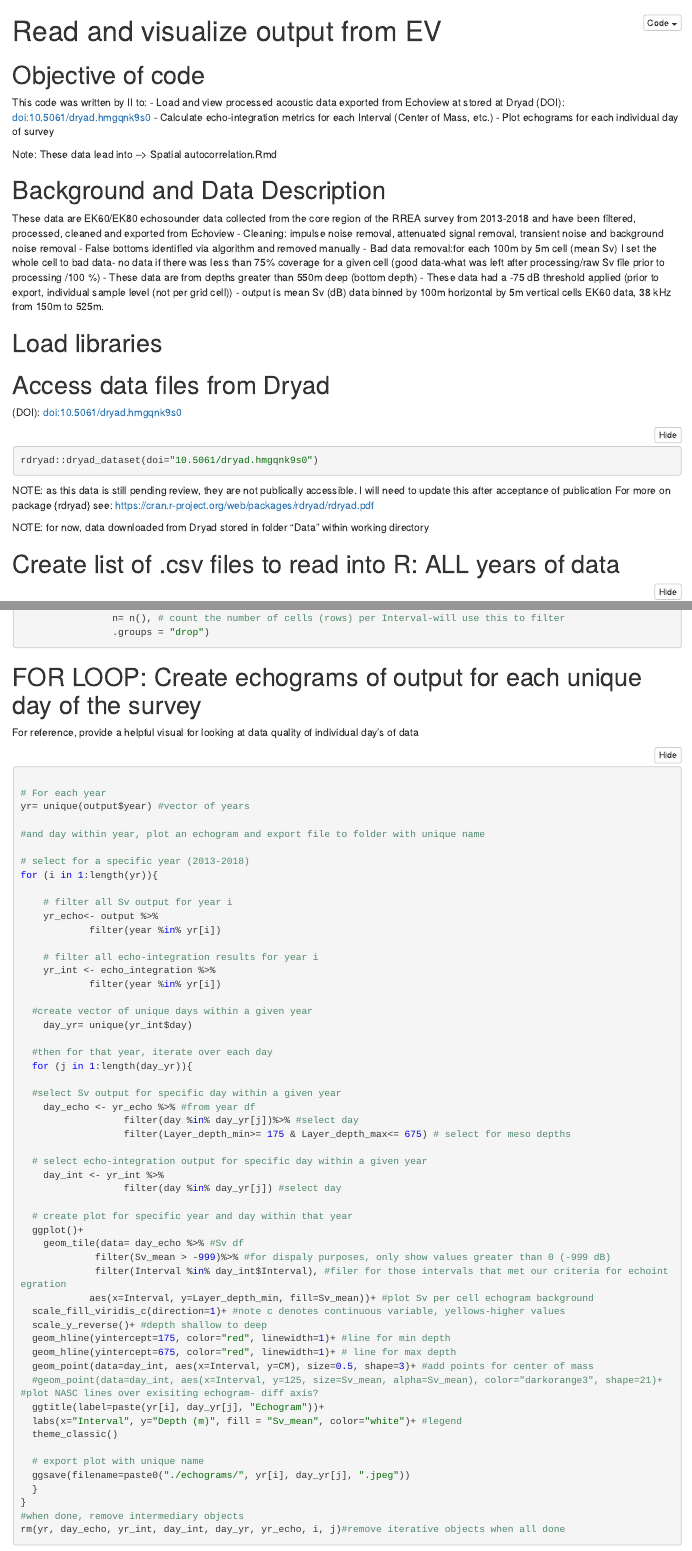
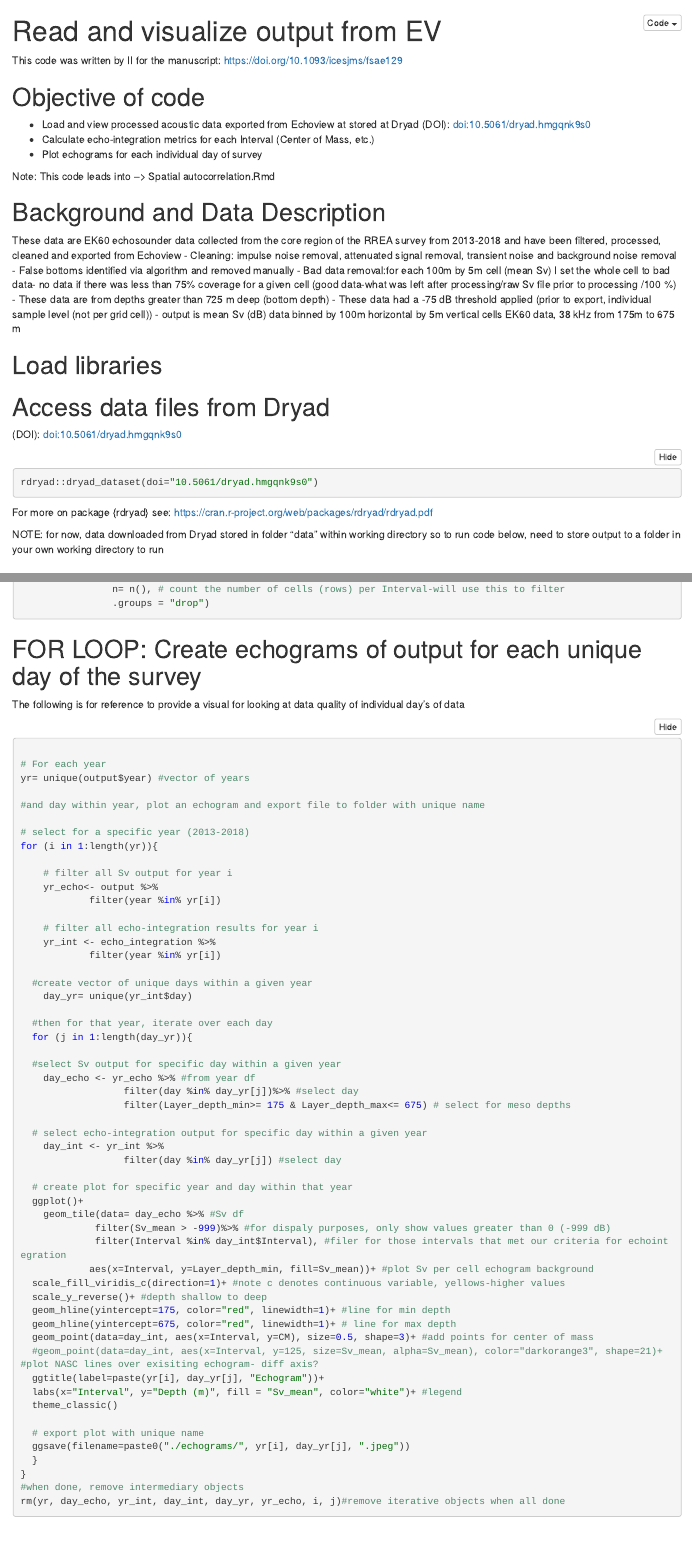
Before and after one commit to ilyiglesias/Meso_acoustics, an R Markdown document (Read clean.Rmd): the page in a window 1100 px wide, from its top, and a second part further down, joined at a grey line. The pictures show the output file Read clean.nb.html that the author committed with the source, opened offline.

Commit message:
Final review of read clean rmd

````diff
--- a/Read clean.Rmd
+++ b/Read clean.Rmd
@@ -3,25 +3,25 @@ title: "Read and visualize output from EV"
 output: html_notebook
 ---
 
+This code was written by II for the manuscript: https://doi.org/10.1093/icesjms/fsae129
+
 # Objective of code
-
-This code was written by II to:
 - Load and view processed acoustic data exported from Echoview at stored at Dryad (DOI): doi:10.5061/dryad.hmgqnk9s0
 - Calculate echo-integration metrics for each Interval (Center of Mass, etc.)
 - Plot echograms for each individual day of survey
 
-Note: These data lead into --> Spatial autocorrelation.Rmd
+Note: This code leads into --> Spatial autocorrelation.Rmd
 
 # Background and Data Description
 
-These data are EK60/EK80 echosounder data collected from the core region of the RREA survey from 2013-2018 and have been filtered, processed, cleaned and exported from Echoview
+These data are EK60 echosounder data collected from the core region of the RREA survey from 2013-2018 and have been filtered, processed, cleaned and exported from Echoview
 - Cleaning: impulse noise removal, attenuated signal removal, transient noise and background noise removal
 - False bottoms identified via algorithm and removed manually
 - Bad data removal:for each 100m by 5m cell (mean Sv) I set the whole cell to bad data- no data if
 there was less than 75% coverage for a given cell (good data-what was left after processing/raw Sv file prior to processing /100 %)
-- These data are from depths greater than 550m deep (bottom depth)
+- These data are from depths greater than 725 m deep (bottom depth)
 - These data had a -75 dB threshold applied (prior to export, individual sample level (not per grid cell))
-- output is mean Sv (dB) data binned by 100m horizontal by 5m vertical cells EK60 data, 38 kHz from 150m to 525m.
+- output is mean Sv (dB) data binned by 100m horizontal by 5m vertical cells EK60 data, 38 kHz from 175m to 675 m
 
 
 # Load libraries
@@ -38,10 +38,9 @@ library(rdryad)
 ```{r}
 rdryad::dryad_dataset(doi="10.5061/dryad.hmgqnk9s0")
 ```
-NOTE: as this data is still pending review, they are not publically accessible. I will need to update this after acceptance of publication
 For more on package {rdryad} see: https://cran.r-project.org/web/packages/rdryad/rdryad.pdf
 
-NOTE: for now, data downloaded from Dryad stored in folder "Data" within working directory
+NOTE: for now, data downloaded from Dryad stored in folder "data" within working directory so to run code below, need to store output to a folder in your own working directory to run
 
 # Create list of .csv files to read into R: ALL years of data
 
@@ -199,7 +198,7 @@ echo_integration_all <-  output |>
 ```
 
 # FOR LOOP: Create echograms of output for each unique day of the survey
-For reference, provide a helpful visual for looking at data quality of individual day's of data
+The following is for reference to provide a visual for looking at data quality of individual day's of data
 
 ```{r Echogram of meso depths with acoustic metrics for loop }
 
````
Also changed, not shown: Read clean.nb.html, Read clean.Rmd (6 more changed lines), 1 other file.
